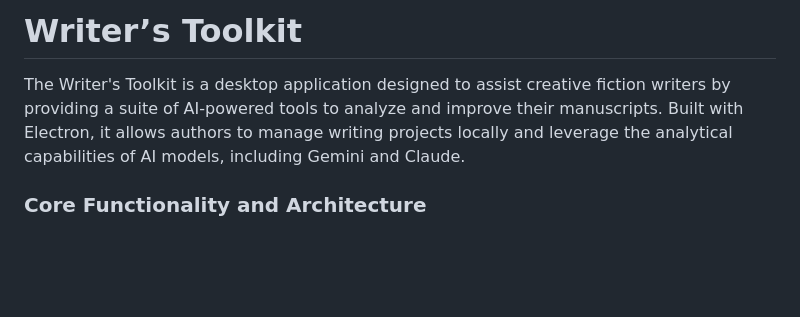
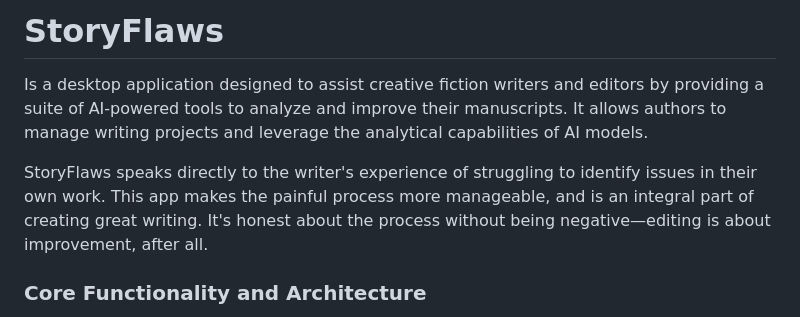
Before and after one commit to cleesmith/writers-toolkit-gemini, a Markdown page: README.md, the part around the change. Rendered like a GitHub page; blank space fills up the shorter version.

```diff
--- a/README.md
+++ b/README.md
@@ -1,6 +1,10 @@
-# Writer’s Toolkit
+# StoryFlaws
 
-The Writer's Toolkit is a desktop application designed to assist creative fiction writers by providing a suite of AI-powered tools to analyze and improve their manuscripts. Built with Electron, it allows authors to manage writing projects locally and leverage the analytical capabilities of AI models, including Gemini and Claude.
+Is a desktop application designed to assist creative fiction writers and editors by providing a suite of AI-powered tools to analyze and improve their manuscripts. It allows authors to manage writing projects and leverage the analytical capabilities of AI models.
+
+StoryFlaws speaks directly to the writer's experience of struggling to identify issues in their own work.
+This app makes the painful process more manageable, and is an integral part of creating great writing.
+It's honest about the process without being negative—editing is about improvement, after all.
 
 ### Core Functionality and Architecture
 
```
